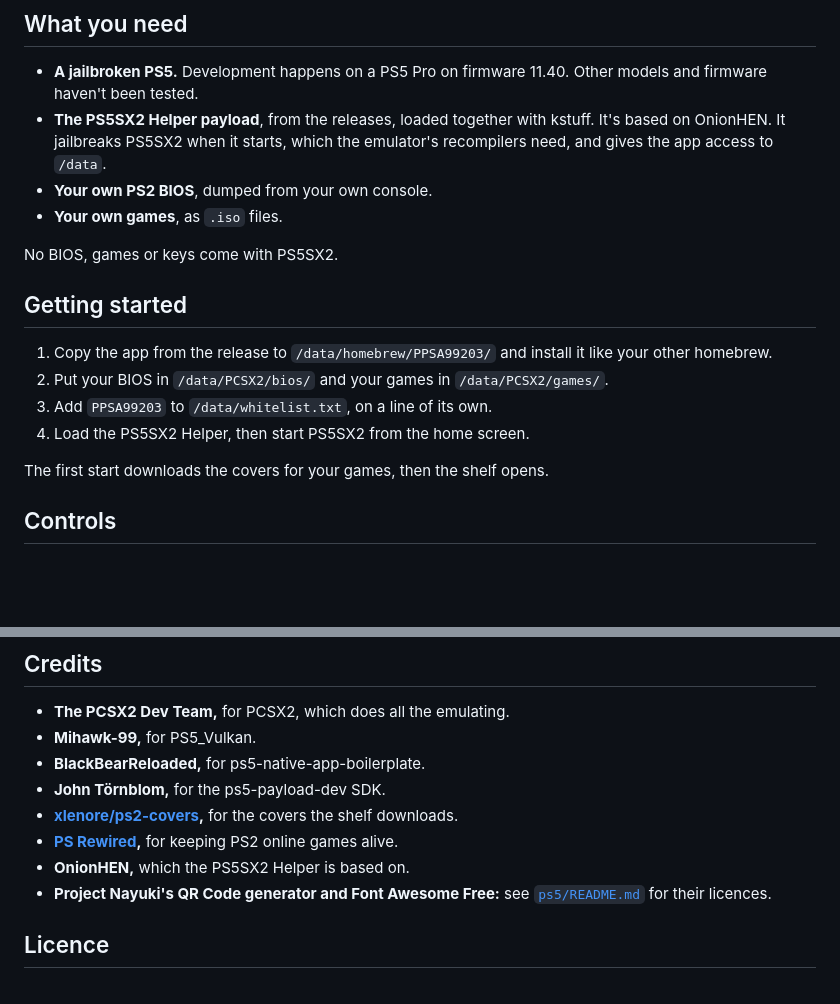
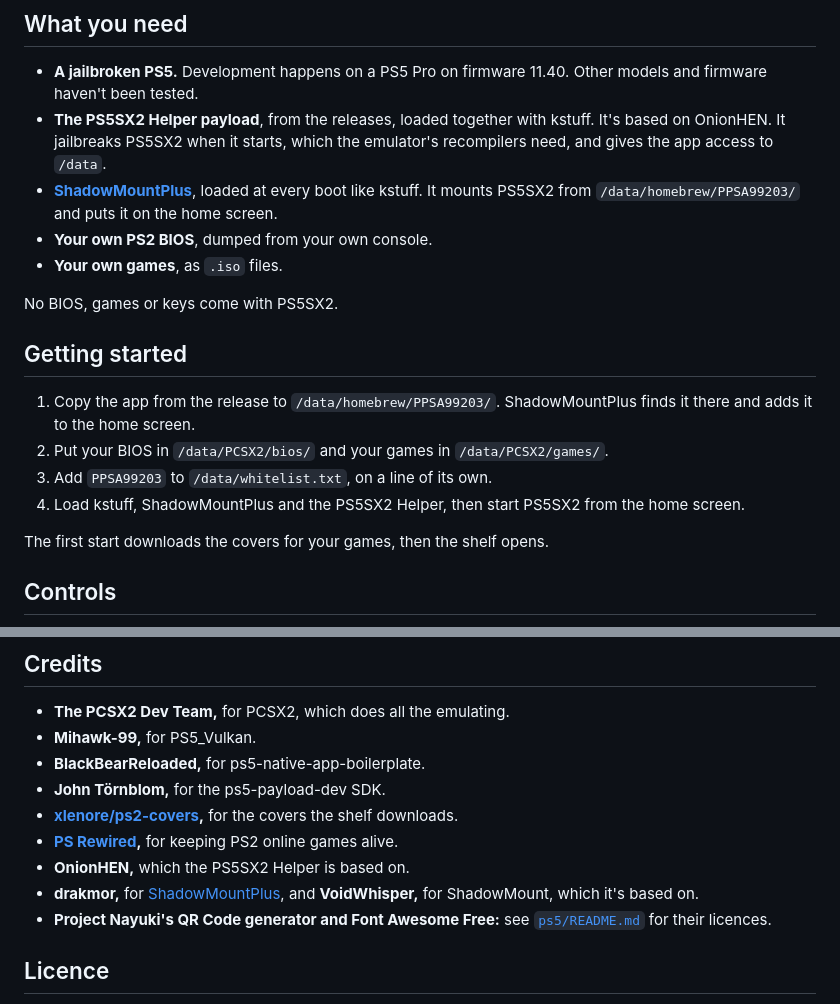
Before and after one commit to Eskiell/PS5SX2, a Markdown page: README.md, 2 parts joined by grey strips. Rendered like a GitHub page; blank space fills up the shorter version.

Commit message:
README: ShadowMountPlus in what you need, and its credit (AI-assisted)
Spyros: "you need to include shadowmount in the requirements" and "credit the dev". ShadowMountPlus
(drakmor, based on VoidWhisper's ShadowMount) mounts PS5SX2 from /data/homebrew/PPSA99203 and puts it on
the home screen; both consoles run it (ShadowMount+ v1.6beta16). Getting started now says so, and step 4
names kstuff, ShadowMountPlus and the Helper.

Co-Authored-By: Claude Opus 5.5 <noreply@anthropic.com>
Claude-Session: https://claude.ai/code/session_01DaNprJCmpBhrkpzRHVPLXM

```diff
--- a/README.md
+++ b/README.md
@@ -45,6 +45,7 @@ Expect rough edges. Bug reports with logs are very welcome, and so is patience.
 
 - **A jailbroken PS5.** Development happens on a PS5 Pro on firmware 11.40. Other models and firmware haven't been tested.
 - **The PS5SX2 Helper payload**, from the releases, loaded together with kstuff. It's based on OnionHEN. It jailbreaks PS5SX2 when it starts, which the emulator's recompilers need, and gives the app access to `/data`.
+- **[ShadowMountPlus](https://github.com/drakmor/ShadowMountPlus)**, loaded at every boot like kstuff. It mounts PS5SX2 from `/data/homebrew/PPSA99203/` and puts it on the home screen.
 - **Your own PS2 BIOS**, dumped from your own console.
 - **Your own games**, as `.iso` files.
 
@@ -52,10 +53,10 @@ No BIOS, games or keys come with PS5SX2.
 
 ## Getting started
 
-1. Copy the app from the release to `/data/homebrew/PPSA99203/` and install it like your other homebrew.
+1. Copy the app from the release to `/data/homebrew/PPSA99203/`. ShadowMountPlus finds it there and adds it to the home screen.
 2. Put your BIOS in `/data/PCSX2/bios/` and your games in `/data/PCSX2/games/`.
 3. Add `PPSA99203` to `/data/whitelist.txt`, on a line of its own.
-4. Load the PS5SX2 Helper, then start PS5SX2 from the home screen.
+4. Load kstuff, ShadowMountPlus and the PS5SX2 Helper, then start PS5SX2 from the home screen.
 
 The first start downloads the covers for your games, then the shelf opens.
 
@@ -155,6 +156,7 @@ The PS5 layer lives in [`ps5/`](ps5/). [`ps5/README.md`](ps5/README.md) covers t
 - **[xlenore/ps2-covers](https://github.com/xlenore/ps2-covers),** for the covers the shelf downloads.
 - **[PS Rewired](https://psrewired.com),** for keeping PS2 online games alive.
 - **OnionHEN,** which the PS5SX2 Helper is based on.
+- **drakmor,** for [ShadowMountPlus](https://github.com/drakmor/ShadowMountPlus), and **VoidWhisper,** for ShadowMount, which it's based on.
 - **Project Nayuki's QR Code generator and Font Awesome Free:** see [`ps5/README.md`](ps5/README.md) for their licences.
 
 ## Licence
```
